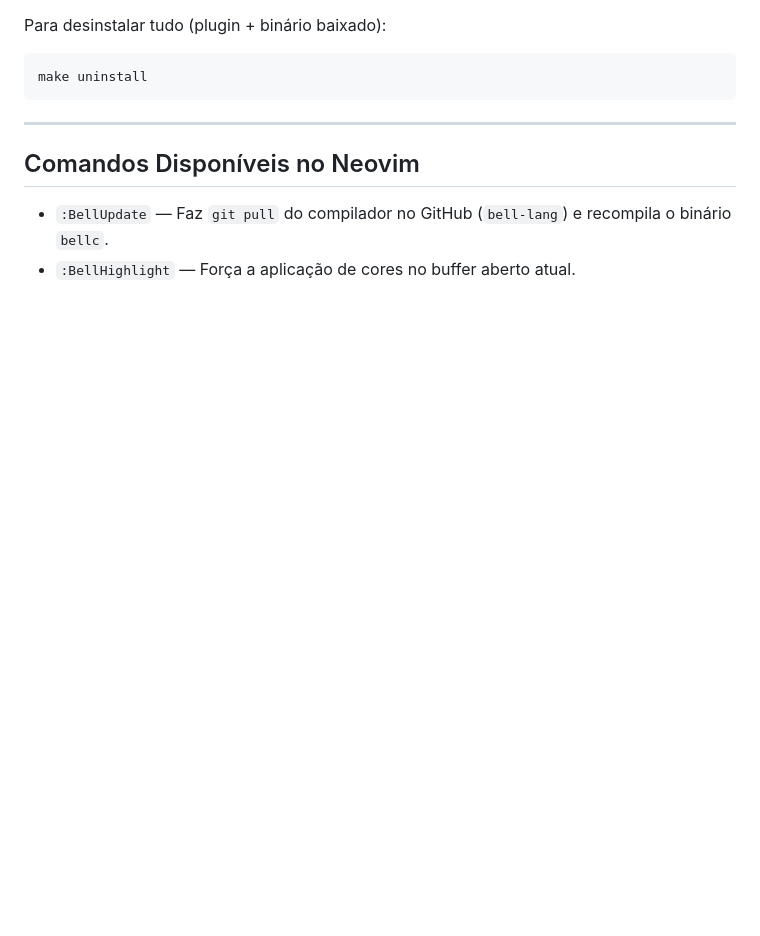
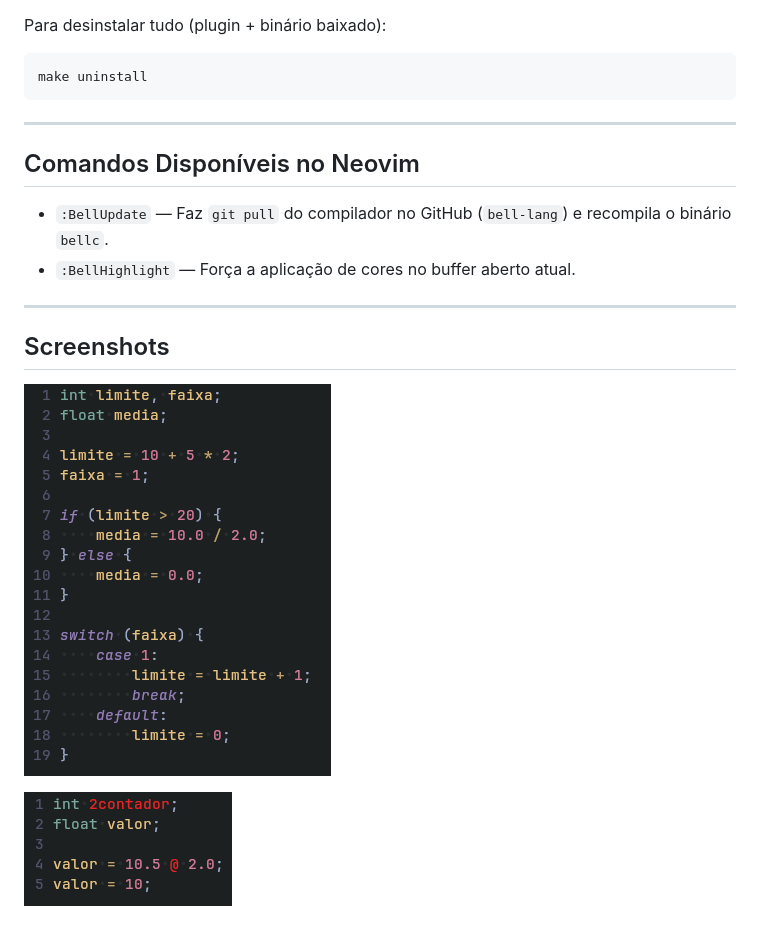
Before and after one commit to gabrielmusskopf/bell.nvim, a Markdown page: README.md, the part around the change. Rendered like a GitHub page; pictures changed too: docs/highlight_1.png (added), docs/highlight_2.png (added); blank space fills up the shorter version.

Commit message:
docs: Screenshots

```diff
--- a/README.md
+++ b/README.md
@@ -68,3 +68,11 @@ make uninstall
 
 - `:BellUpdate` — Faz `git pull` do compilador no GitHub (`bell-lang`) e recompila o binário `bellc`.
 - `:BellHighlight` — Força a aplicação de cores no buffer aberto atual.
+
+---
+
+## Screenshots
+
+![Syntax Highlighting 1](./docs/highlight_1.png)
+
+![Syntax Highlighting 2](./docs/highlight_2.png)
```
